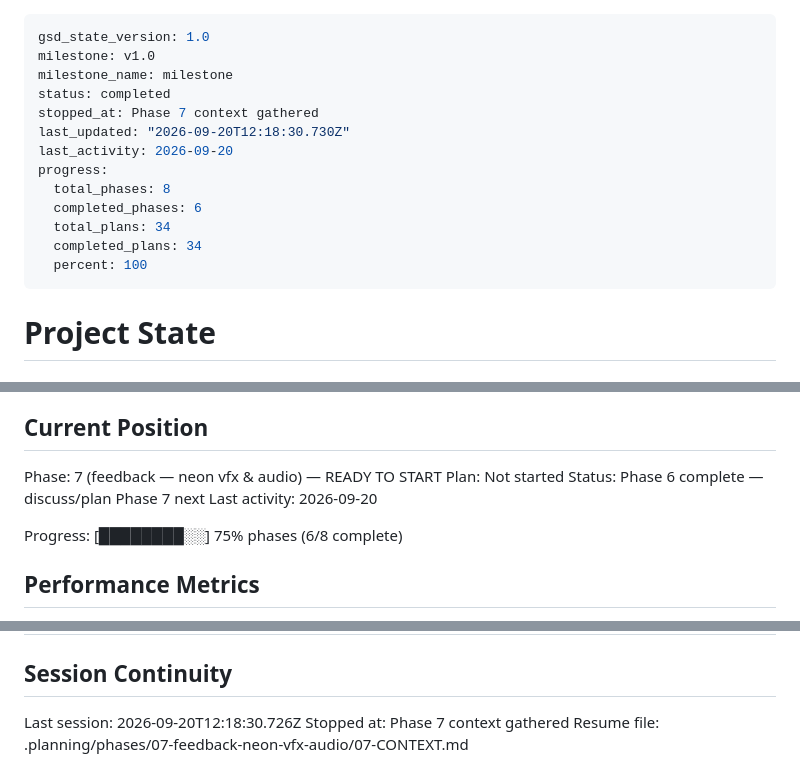
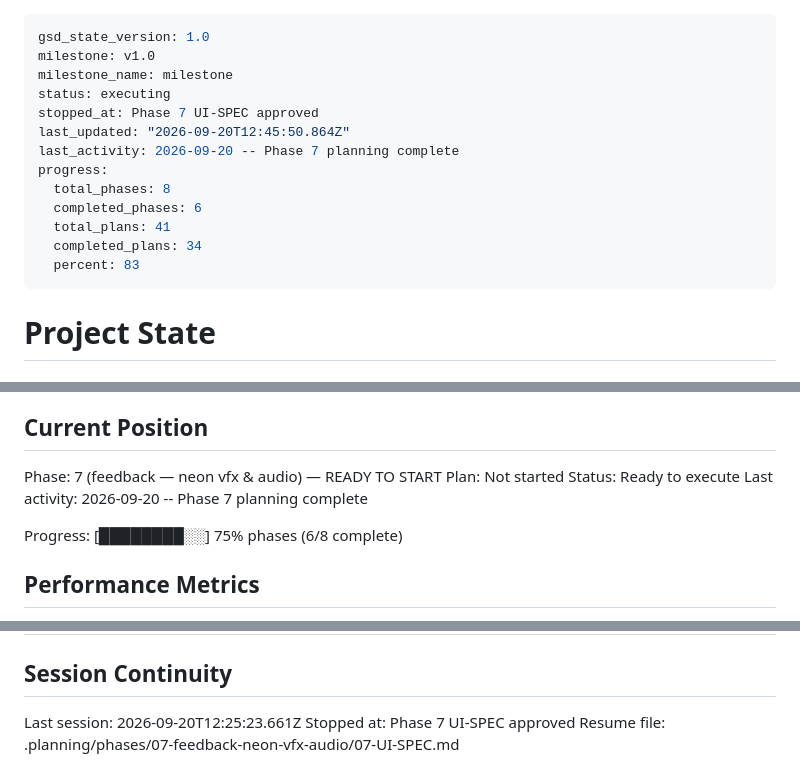
Before and after one commit to dexter292/bricks_breaker, a Markdown page: .planning/STATE.md, 3 parts joined by grey strips. Rendered like a GitHub page.

Commit message:
docs(07): record phase 7 planning complete

```diff
--- a/.planning/STATE.md
+++ b/.planning/STATE.md
@@ -2,16 +2,16 @@
 gsd_state_version: 1.0
 milestone: v1.0
 milestone_name: milestone
-status: completed
-stopped_at: Phase 7 context gathered
-last_updated: "2026-09-20T12:18:30.730Z"
-last_activity: 2026-09-20
+status: executing
+stopped_at: Phase 7 UI-SPEC approved
+last_updated: "2026-09-20T12:45:50.864Z"
+last_activity: 2026-09-20 -- Phase 7 planning complete
 progress:
   total_phases: 8
   completed_phases: 6
-  total_plans: 34
+  total_plans: 41
   completed_plans: 34
-  percent: 100
+  percent: 83
 ---
 
 # Project State
@@ -27,8 +27,8 @@ See: .planning/PROJECT.md (updated 2026-09-20)
 
 Phase: 7 (feedback — neon vfx & audio) — READY TO START
 Plan: Not started
-Status: Phase 6 complete — discuss/plan Phase 7 next
-Last activity: 2026-09-20
+Status: Ready to execute
+Last activity: 2026-09-20 -- Phase 7 planning complete
 
 Progress: [████████░░] 75% phases (6/8 complete)
 
@@ -135,6 +135,6 @@ Progress: [████████░░] 75% phases (6/8 complete)
 
 ## Session Continuity
 
-Last session: 2026-09-20T12:18:30.726Z
-Stopped at: Phase 7 context gathered
-Resume file: .planning/phases/07-feedback-neon-vfx-audio/07-CONTEXT.md
+Last session: 2026-09-20T12:25:23.661Z
+Stopped at: Phase 7 UI-SPEC approved
+Resume file: .planning/phases/07-feedback-neon-vfx-audio/07-UI-SPEC.md
```
